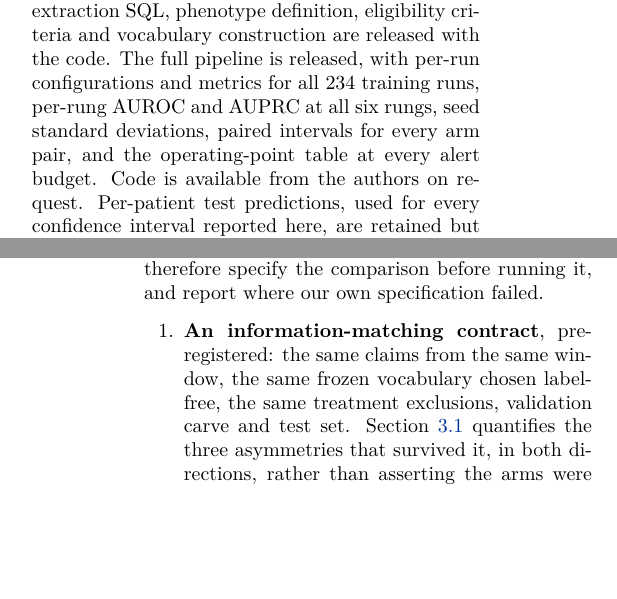
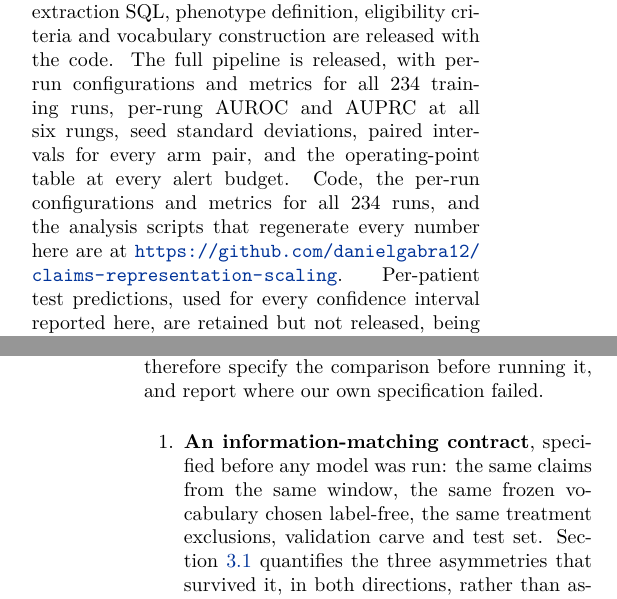
Before and after one commit to danielgabra12/claims-representation-scaling, a LaTeX paper (paper/main.tex): two parts of the columns of pages 1 and 2 of 12, joined at a grey line, cut so that both start at the same text, the shorter picture padded with empty space. Compiled offline with pdfLaTeX.

Commit message:
Correct 'pre-registered' to 'pre-specified'
Pre-registration means depositing a timestamped protocol with an independent
third-party registry before looking at outcomes. That did not happen: the
contract lives in this repository, which the authors control, and it was
amended on 2026-08-17 after the headline runs to correct the test-set size,
drop a stale claim that a Transformer was infeasible, and add the section
recording asymmetries found later by audit.

What is true and provable from this repository's history: the contract was
committed 2026-07-12, before the runs it governs were committed 2026-08-06.
That is pre-specification, and it is what the paper now claims.

```diff
--- a/paper/main.tex
+++ b/paper/main.tex
@@ -69,7 +69,7 @@ so we bound rather than exclude it. What remains is \textbf{data}.
 
 
 
-The IQVIA PharMetrics Plus extraction \textbf{cannot be shared}: it is commercially licensed and redistribution is prohibited. Researchers with their own licence can reproduce the cohort exactly, since the extraction SQL, phenotype definition, eligibility criteria and vocabulary construction are released with the code. The full pipeline is released, with per-run configurations and metrics for all 234 training runs, per-rung AUROC and AUPRC at all six rungs, seed standard deviations, paired intervals for every arm pair, and the operating-point table at every alert budget. Code is available from the authors on request. Per-patient test predictions, used for every confidence interval reported here, are retained but not released, being keyed to identifiers from the licensed extraction.
+The IQVIA PharMetrics Plus extraction \textbf{cannot be shared}: it is commercially licensed and redistribution is prohibited. Researchers with their own licence can reproduce the cohort exactly, since the extraction SQL, phenotype definition, eligibility criteria and vocabulary construction are released with the code. The full pipeline is released, with per-run configurations and metrics for all 234 training runs, per-rung AUROC and AUPRC at all six rungs, seed standard deviations, paired intervals for every arm pair, and the operating-point table at every alert budget. Code, the per-run configurations and metrics for all 234 runs, and the analysis scripts that regenerate every number here are at \url{https://github.com/danielgabra12/claims-representation-scaling}. Per-patient test predictions, used for every confidence interval reported here, are retained but not released, being keyed to identifiers from the licensed extraction.
 
 
 
@@ -90,7 +90,7 @@ The obvious objection is that these are few-shot evaluations, and label scarcity
 
 
 \begin{enumerate}
-\item \textbf{An information-matching contract}, pre-registered: the same claims from the same window, the same frozen vocabulary chosen label-free, the same treatment exclusions, validation carve and test set. Section~\ref{sec:3.1} quantifies the three asymmetries that survived it, in both directions, rather than asserting the arms were matched.
+\item \textbf{An information-matching contract}, specified before any model was run: the same claims from the same window, the same frozen vocabulary chosen label-free, the same treatment exclusions, validation carve and test set. Section~\ref{sec:3.1} quantifies the three asymmetries that survived it, in both directions, rather than asserting the arms were matched.
 \item \textbf{A scale-resolved ladder}: nested subsets from 10k to 1.11M, identical across arms and seeds, with one fixed temporal holdout, turning ``which representation wins'' into the answerable ``at what scale, if ever''.
 \item \textbf{Identifiability-aware curve fitting}: we fit under multiple windows and report \textbf{``not identifiable'' as a substantive result} rather than presenting whichever fit converged.
 \item \textbf{An elimination structure}: five ablations, each targeting one named alternative explanation, with paired bootstrap intervals. One refuted a claim we made earlier, and we report that reversal.
```
Also changed, not shown: results/fairness_contract.md (+1 -1 lines), paper/main.tex (3 more changed lines).
